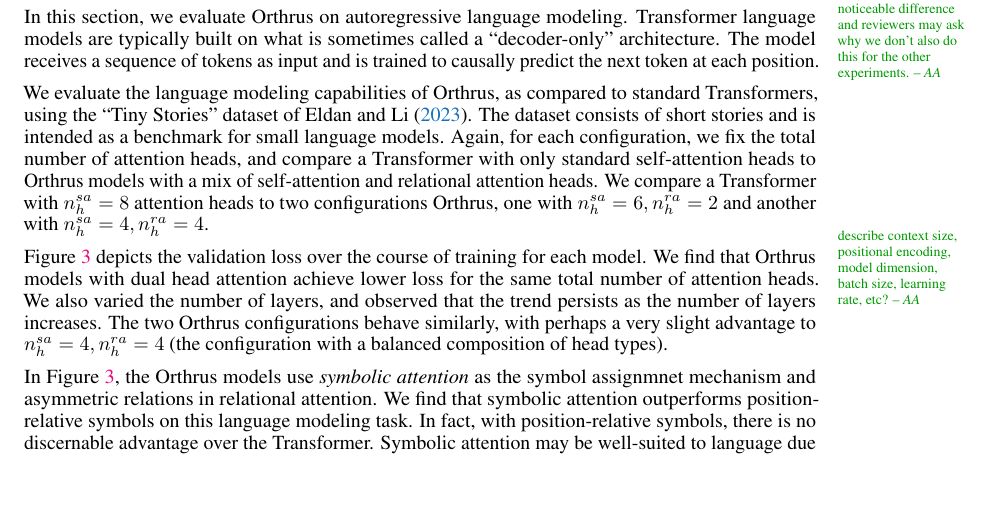
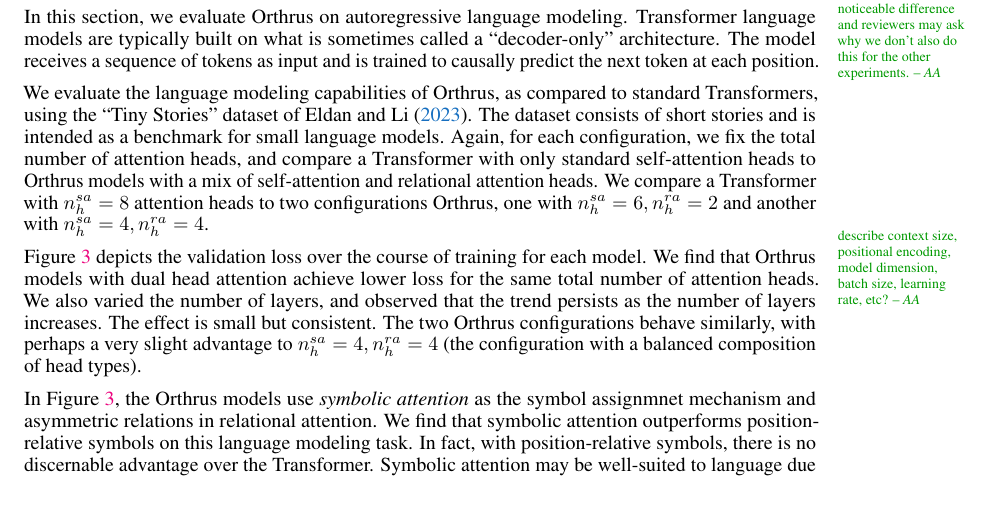
Before and after one commit to Awni00/abstract_transformer, a LaTeX paper (neurips/main.tex, which reads neurips/experiments.tex): part of page 8 of 20, cut so that both start at the same text, the shorter picture padded with empty space. Compiled offline with pdfLaTeX.

Commit message:
added comment to tiny stories that difference is small (but consistent)

```diff
--- a/neurips/experiments.tex
+++ b/neurips/experiments.tex
@@ -63,7 +63,7 @@ We evaluate the language modeling capabilities of Orthrus, as compared to standa
     \caption{Validation loss curves on a language modeling task. The $x$-axis indicates the number of tokens and the $y$-axis is the validation loss. Orthrus achieves a smaller validation loss for the same total number of attention heads.}\label{fig:tiny_stories_val_loss_curves}
 \end{figure}
 
-\Cref{fig:tiny_stories_val_loss_curves} depicts the validation loss over the course of training for each model. We find that Orthrus models with dual head attention achieve lower loss for the same total number of attention heads. We also varied the number of layers, and observed that the trend persists as the number of layers increases. The two Orthrus configurations behave similarly, with perhaps a very slight advantage to $\nhsa = 4, \nhra = 4$ (the configuration with a balanced composition of head types).
+\Cref{fig:tiny_stories_val_loss_curves} depicts the validation loss over the course of training for each model. We find that Orthrus models with dual head attention achieve lower loss for the same total number of attention heads. We also varied the number of layers, and observed that the trend persists as the number of layers increases. The effect is small but consistent. The two Orthrus configurations behave similarly, with perhaps a very slight advantage to $\nhsa = 4, \nhra = 4$ (the configuration with a balanced composition of head types).
 
 In~\Cref{fig:tiny_stories_val_loss_curves}, the Orthrus models use \textit{symbolic attention} as the symbol assignmnet mechanism and asymmetric relations in relational attention. We find that symbolic attention outperforms position-relative symbols on this language modeling task. In fact, with position-relative symbols, there is no discernable advantage over the Transformer. Symbolic attention may be well-suited to language due to its implementation of a learned differentiable equivalence class mapping, which can perhaps be thought of as a form of syntax. We also find the asymmetric relations in relational attention perform better than symmetric relations. This may be because the relevant relations in language modeling are asymmetric (e.g., asymmetric syntactic or grammatical relations such as noun-verb, subject-object, determiner-noun, etc.). We provide further discussion and present ablations in~\Cref{ssec:appendix_lm}.
 
```
